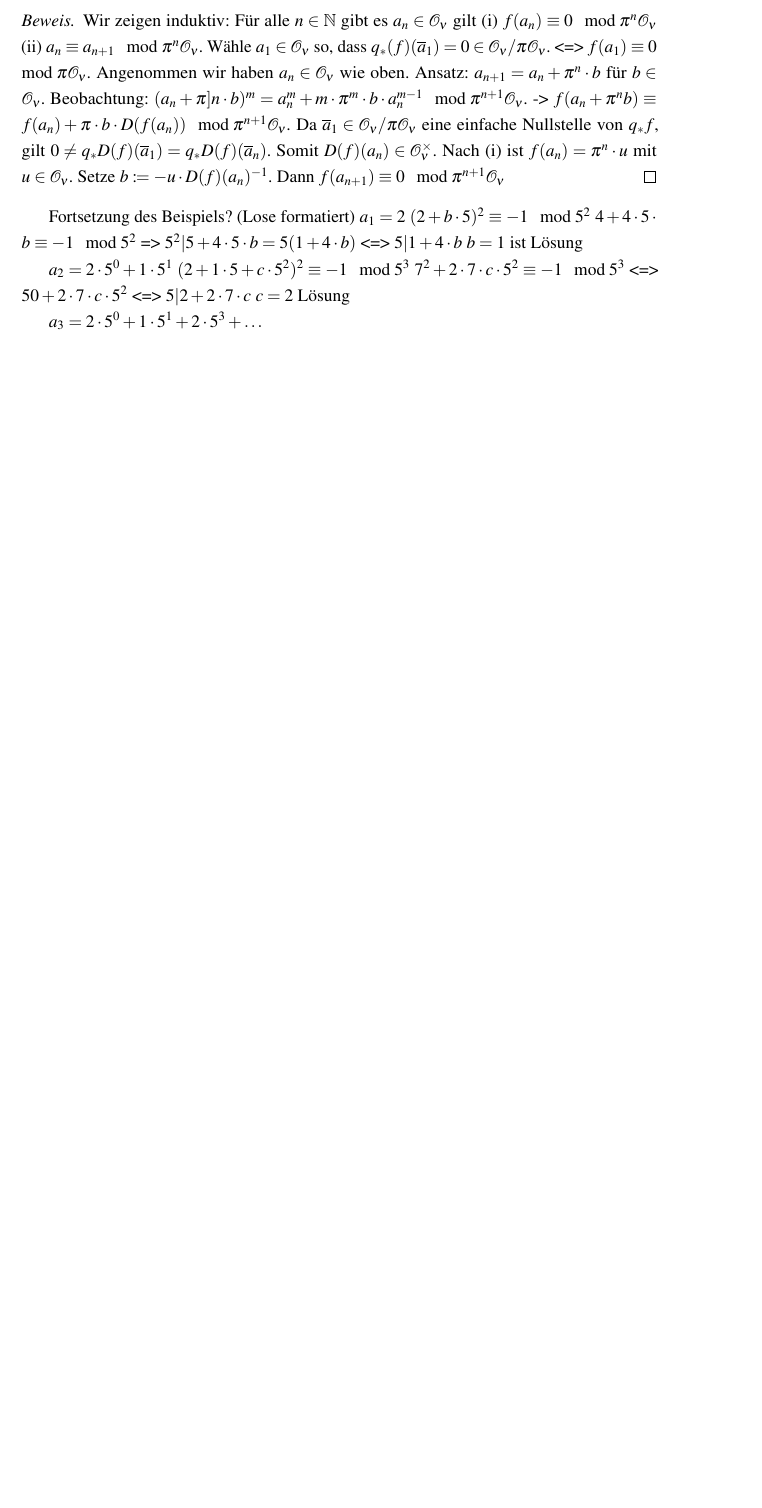
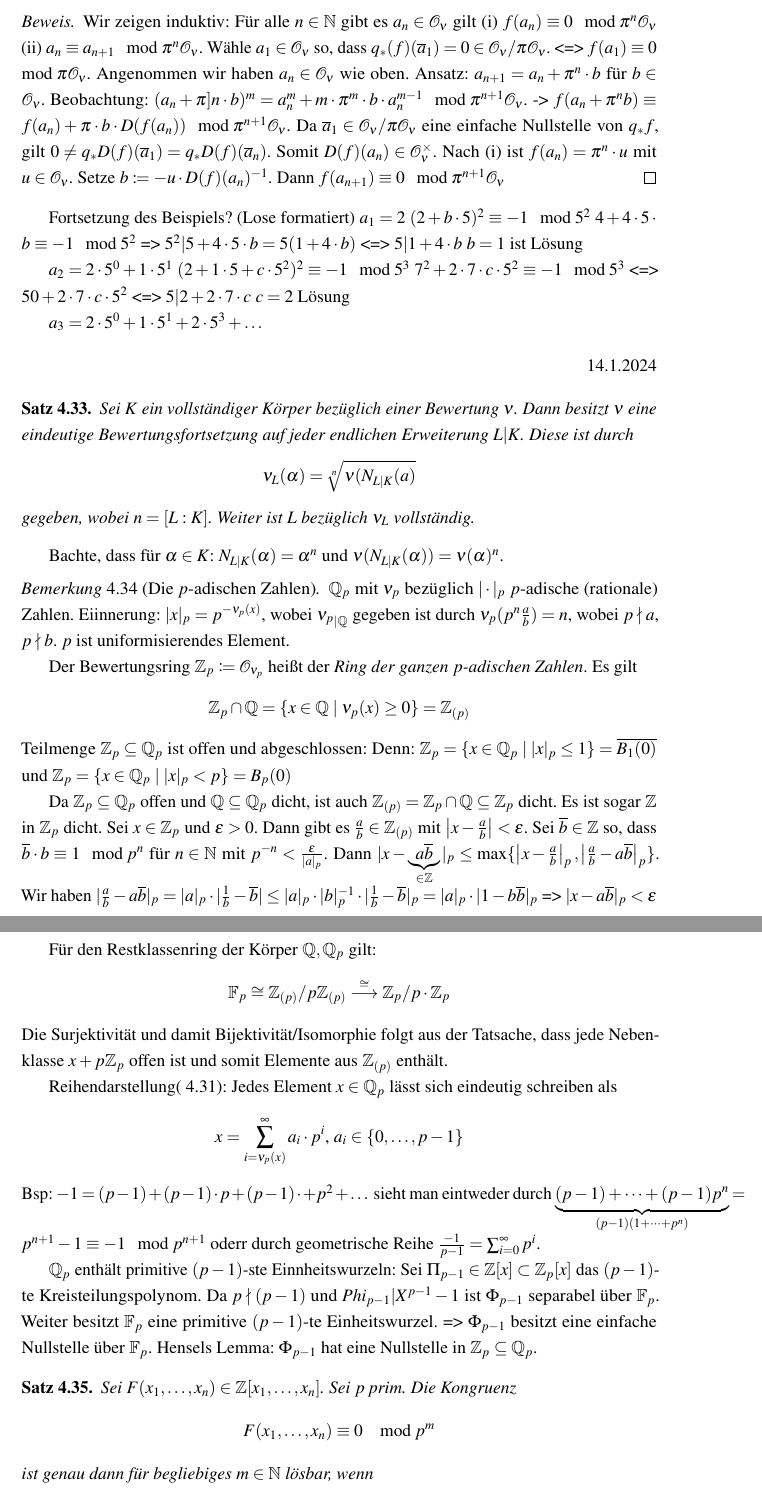
Before and after one commit to PetrusBellmonte/AlgebraSkript, a LaTeX document (main.tex, which reads sections/section4.tex): part of page 51 of 51 before the commit and two parts of pages 51 and 52 of 52 after it, the two joined at a grey line, cut so that both start at the same text, the shorter picture padded with empty space. Compiled offline with pdfLaTeX.

Commit message:
Vorlesung 25.1

```diff
--- a/sections/section4.tex
+++ b/sections/section4.tex
@@ -532,3 +530,58 @@ $c = 2$ Lösung
 
 
 $a_3 = 2\cdot 5^0+ 1\cdot 5^1 + 2\cdot 5^3+\dots$
+
+
+\begin{flushright}
+    14.1.2024
+\end{flushright}
+
+\begin{theorem}
+    Sei $K$ ein vollständiger Körper bezüglich einer Bewertung $\nu$.
+    Dann besitzt $\nu$ eine eindeutige Bewertungsfortsetzung auf jeder endlichen Erweiterung $L|K$.
+    Diese ist durch $$\nu_L(\alpha) = \sqrt[n]{\nu(N_{L|K}(a)}$$ gegeben, wobei $n=[L:K]$. Weiter ist $L$ bezüglich $\nu_L$ vollständig.
+\end{theorem}
+Bachte, dass für $\alpha\in K$:
+$N_{L|K}(\alpha) = \alpha^n $ und
+$\nu(N_{L|K}(\alpha)) = \nu(\alpha)^n$.
+
+\begin{remark}[Die $p$-adischen Zahlen]
+    $\Q_p$ mit $\nu_p$ bezüglich $\gaf_p$ $p$-adische (rationale) Zahlen.
+    Eiinnerung: $|x|_p = p^{-\nu_p(x)}$, wobei ${\nu_p}_{|\Q}$ gegeben ist durch $\nu_p(p^n\frac{a}{b}) = n$, wobei $p\nmid a$, $p\nmid b$.
+    $p$ ist uniformisierendes Element.
+
+    Der Bewertungsring $\Z_p\coloneqq \mathcal{O}_{\nu_p}$ heißt der \emph{Ring der ganzen $p$-adischen Zahlen}.
+    Es gilt $$\Z_p\cap \Q = \{x\in\Q\mid \nu_p(x)\geq 0\} = \Z_{(p)}$$
+    Teilmenge $\Z_p\subseteq\Q_p$ ist offen und abgeschlossen:
+    Denn:
+    $\Z_p = \{x\in\Q_p\mid |x|_p \leq 1\} = \overline{B_1(0)}$ und
+    $\Z_p = \{x\in\Q_p\mid |x|_p<p\} = B_p(0)$ % Alinge mee?
+
+    Da $\Z_p\subseteq \Q_p$ offen und $\Q\subseteq \Q_p$ dicht, ist auch $\Z_{(p)} = \Z_p\cap \Q \subseteq \Z_p$ dicht.
+    Es ist sogar $\Z$ in $\Z_p$ dicht.
+    Sei $x\in \Z_p$ und $\epsilon>0$. Dann gibt es $\frac{a}{b}\in \Z_{(p)}$ mit $\card{x-\frac{a}{b}}<\epsilon$.
+    Sei $\overline{b}\in \Z$ so, dass $\overline{b}\cdot b \equiv 1\mod p^n$ für $n\in \N$ mit $p^{-n} < \frac{\epsilon}{|a|_p}$. Dann $|x-\underbrace{a\overline{b}}_{\in \Z}|_p \leq \max \{\card{x-\frac{a}{b}}_p, \card{\frac{a}{b}-a\overline{b}}_p\}$.
+    Wir haben $|\frac{a}{b}-a\overline{b}|_p = |a|_p\cdot |\frac{1}{b}-\overline{b}| \leq |a|_p \cdot |b|_p^{-1} \cdot |\frac{1}{b}-\overline{b}|_p = |a|_p\cdot |1-b\overline{b}|_p$
+    => $|x-a\overline{b}|_p < \epsilon$
+
+    Für den Restklassenring der Körper $\Q, \Q_p$ gilt:
+    $$\F_p\cong \Z_{(p)}/p\Z_{(p)}\overset{\cong}{\longrightarrow} \Z_p/p\cdot \Z_p$$
+    Die Surjektivität und damit Bijektivität/Isomorphie folgt aus der Tatsache, dass jede Nebenklasse $x+p\Z_p$ offen ist und somit Elemente aus $\Z_{(p)}$ enthält.
+
+    Reihendarstellung( 4.31):
+    Jedes Element $x\in \Q_p$ lässt sich eindeutig schreiben als $$x=\sum_{i=\nu_p(x)}^\infty a_i\cdot p^i\text{, } a_i\in \{0,\dots,p-1\}$$
+    Bsp: $-1 = (p-1) + (p-1) \cdot p + (p-1)\cdot +p^2+\dots$
+    sieht man eintweder durch $\underbrace{(p-1)+\dots + (p-1) p^n}_{(p-1)(1+\dots+p^n)} = p^{n+1}-1\equiv -1\mod p^{n+1}$ oderr durch geometrische Reihe $\frac{-1}{p-1}=\sum_{i=0}^\infty p^i$.
+
+    $\Q_p$ enthält primitive $(p-1)$-ste Einnheitswurzeln:
+    Sei $\Pi_{p-1}\in \Z[x]\subset \Z_p[x]$ das $(p-1)$-te Kreisteilungspolynom.
+    Da $p\nmid (p-1)$ und $Phi_{p-1}|X^{p-1}-1$ ist $\Phi_{p-1}$ separabel über $\F_p$.
+    Weiter besitzt $\F_p$ eine primitive $(p-1)$-te Einheitswurzel.
+    => $\Phi_{p-1}$ besitzt eine einfache Nullstelle über $\F_p$.
+    Hensels Lemma: $\Phi_{p-1}$ hat eine Nullstelle in $\Z_p\subseteq \Q_p$.
+\end{remark}
+
+\begin{theorem} % Hier wurde \nu durch m ersetzt
+    Sei $F(x_1,\dots, x_n)\in \Z[x_1,\dots,x_n]$.
+    Sei $p$ prim. Die Kongruenz $$F(x_1,\dots,x_n) \equiv 0\mod p^m$$
+    ist genau dann für begliebiges $m \in \N$ lösbar, wenn $$F(x_1,\dots,x_n)=0$$ in $\Z_p$ lösbar ist.
```
Also changed, not shown: sections/introduction.tex (+3 -3 lines), sections/section1.tex (+11 -11 lines), sections/section4.tex (42 more changed lines).
